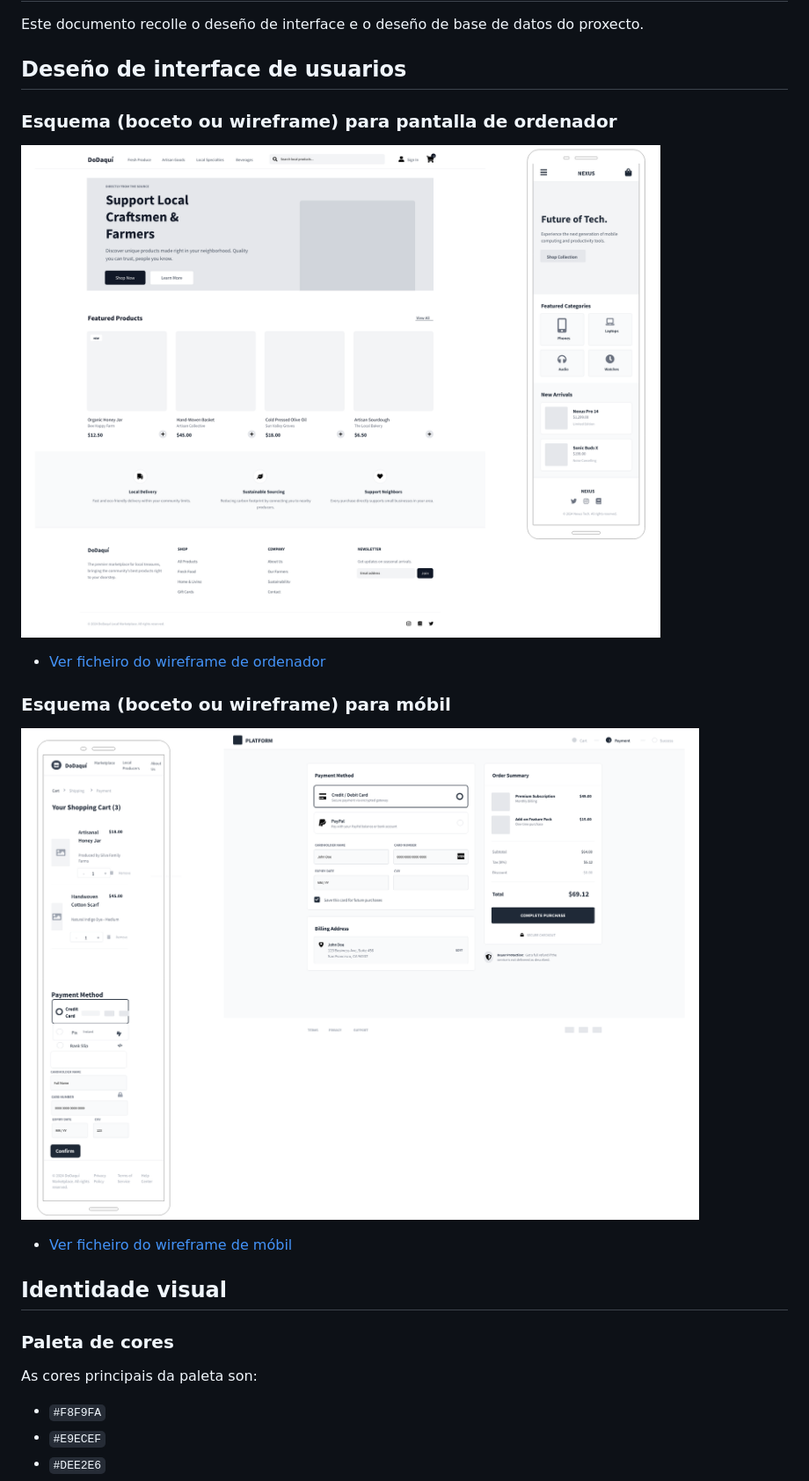
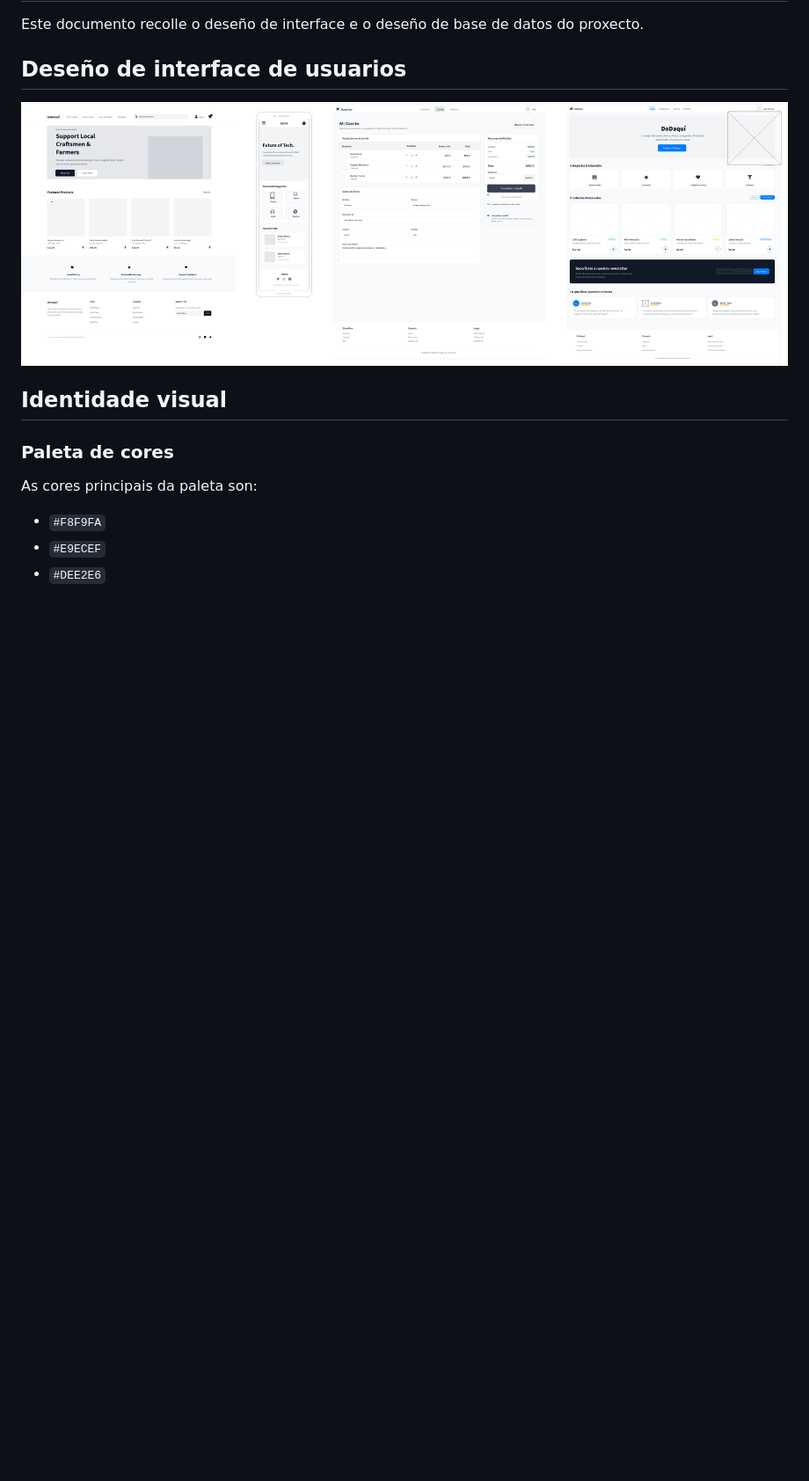
Before and after one commit to rodrigosambadesaa/DoDaqui, a Markdown page: doc/templates/3_deseno.md, the part around the change. Shown: that part at 88% size. GitHub-like rendering; pictures changed too: doc/img/Wireframe-Homepage Desktop.png (added); blank space fills up the shorter version.

Commit message:
Update design

```diff
--- a/doc/templates/3_deseno.md
+++ b/doc/templates/3_deseno.md
@@ -4,17 +4,7 @@ Este documento recolle o deseño de interface e o deseño de base de datos do pr
 
 ## Deseño de interface de usuarios
 
-### Esquema (boceto ou wireframe) para pantalla de ordenador
-
-![Wireframe para ordenador](../img/Page_1.png)
-
-- [Ver ficheiro do wireframe de ordenador](../img/Page_1.png)
-
-### Esquema (boceto ou wireframe) para móbil
-
-![Wireframe para móbil](../img/Page_2.png)
-
-- [Ver ficheiro do wireframe de móbil](../img/Page_2.png)
+![Wireframes](../img/Wireframe-Homepage%20Desktop.png)
 
 ## Identidade visual
 
```
